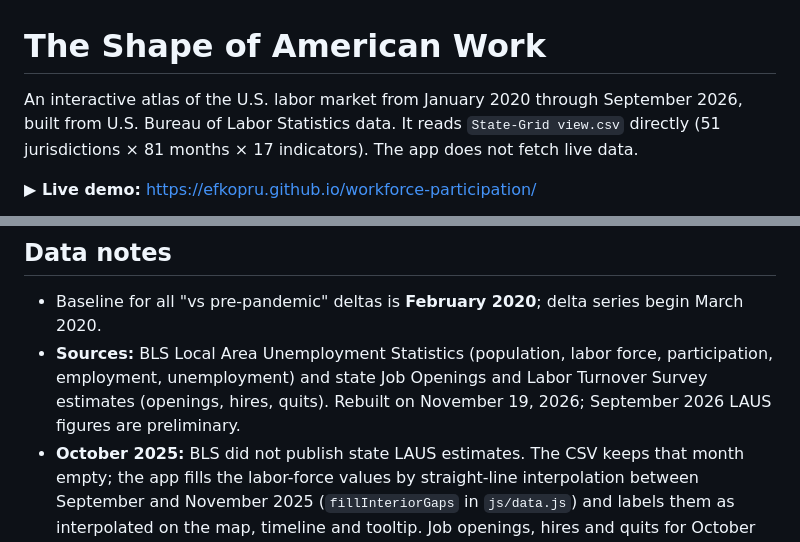
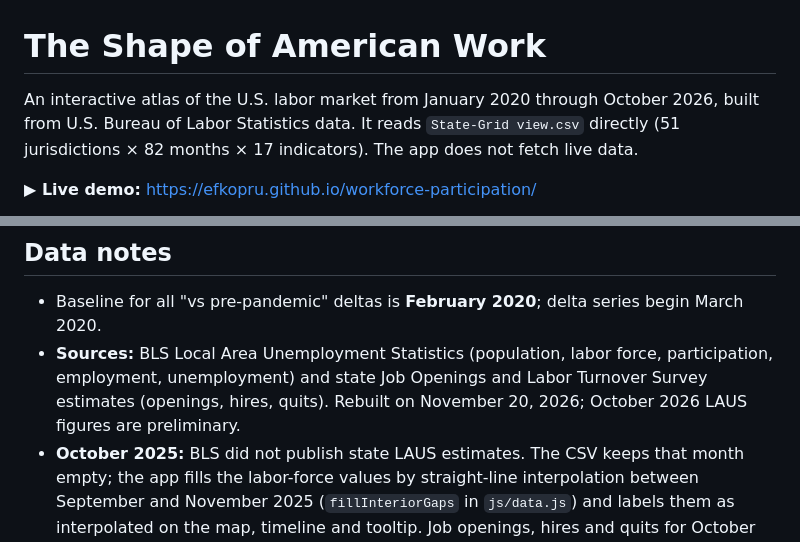
Before and after one commit to efkopru/workforce-participation, a Markdown page: README.md, 2 parts joined by grey strips. Drawn GitHub-style.

Commit message:
Refresh the data to October 2026
BLS published October's state labour-force figures on 20 November.
The CSV is rebuilt from the BLS files as they stood that day and now
covers 82 months, January 2020 to October 2026.

- State-Grid view.csv: 51 new rows for October, with labour-force
  figures for every jurisdiction. In September 21 cells changed, in
  18 states, as BLS replaced its preliminary figures; none moved by
  more than 1 thousand people or 0.2 points, and one of them is a
  published rate (Georgia's unemployment rate, 3.3% to 3.2%). No other
  month changed, the February 2020 baseline included, and no published
  value went missing. Job openings, hires and quits still end in
  December 2025: BLS's files for them have not changed since
  3 November.
- index.html and README: the date range, the month count, the rebuild
  date and the month whose figures are preliminary.
- docs/screenshot.png and docs/screenshot-dark.png: retaken. They
  differ from the old ones only in the header dates, the "Latest
  available" chapter button and the timeline.

The link-preview picture stays as it is: retaken from the new data it
is again the same file byte for byte. Two colour scales moved
slightly, because the scales are computed from every month. The lower
end of "Participation vs Feb '20" went from -4.30 to -4.34 points,
which the legend still shows as -4.3; the upper end of "Unemployed vs
Feb '20" went from +232% to +230%. Neither shifts a colour by more
than 3 steps in 255 across the values sampled.

Checked: run on yesterday's cached files, the script first reproduced
the committed CSV exactly, so every difference comes from BLS. The new
figures agree with the text of BLS's October release: the national
rate (4.1%), the lowest (South Dakota, 2.0%), the highest (District of
Columbia, 5.4%), the four significant monthly falls and the one rise
(Colorado, +0.3 points). The app loads without errors and shows
October 2026 as its latest month; the Chrome 158 run (7 checks), the
Firefox 160 run (65) and the link-preview checks (16) all pass.

Co-Authored-By: Claude Fable 5.2 <noreply@anthropic.com>

```diff
--- a/README.md
+++ b/README.md
@@ -1,8 +1,8 @@
 # The Shape of American Work
 
 An interactive atlas of the U.S. labor market from January 2020 through
-September 2026, built from U.S. Bureau of Labor Statistics data. It reads
-`State-Grid view.csv` directly (51 jurisdictions × 81 months × 17 indicators).
+October 2026, built from U.S. Bureau of Labor Statistics data. It reads
+`State-Grid view.csv` directly (51 jurisdictions × 82 months × 17 indicators).
 The app does not fetch live data.
 
 **▶ Live demo:** https://efkopru.github.io/workforce-participation/
@@ -134,7 +134,7 @@ is the size of the value or of the change.
 - **Sources:** BLS Local Area Unemployment Statistics (population, labor
   force, participation, employment, unemployment) and state Job Openings and
   Labor Turnover Survey estimates (openings, hires, quits). Rebuilt on
-  November 19, 2026; September 2026 LAUS figures are preliminary.
+  November 20, 2026; October 2026 LAUS figures are preliminary.
 - **October 2025:** BLS did not publish state LAUS estimates. The CSV keeps
   that month empty; the app fills the labor-force values by straight-line
   interpolation between September and November 2025 (`fillInteriorGaps` in
```
Also changed, not shown: docs/screenshot-dark.png, docs/screenshot.png, 2 other files.
